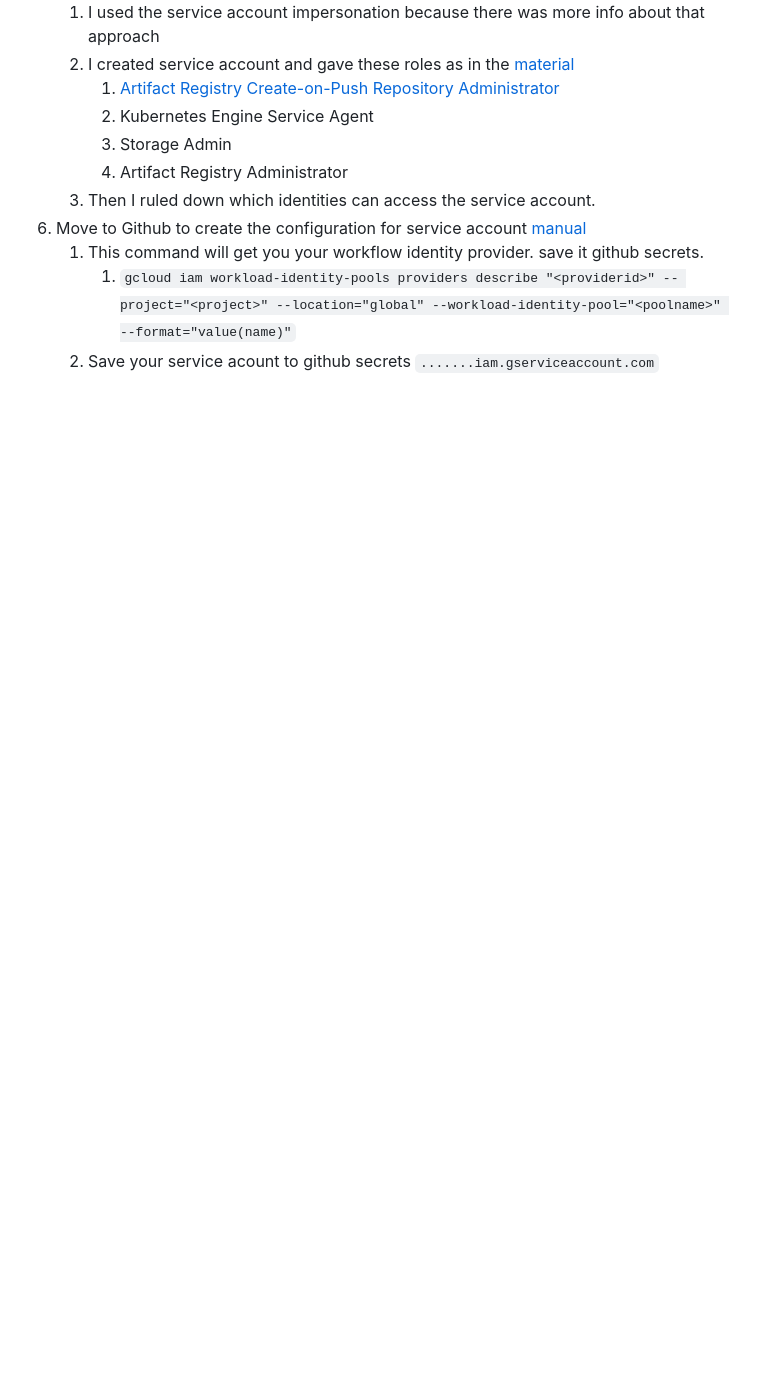
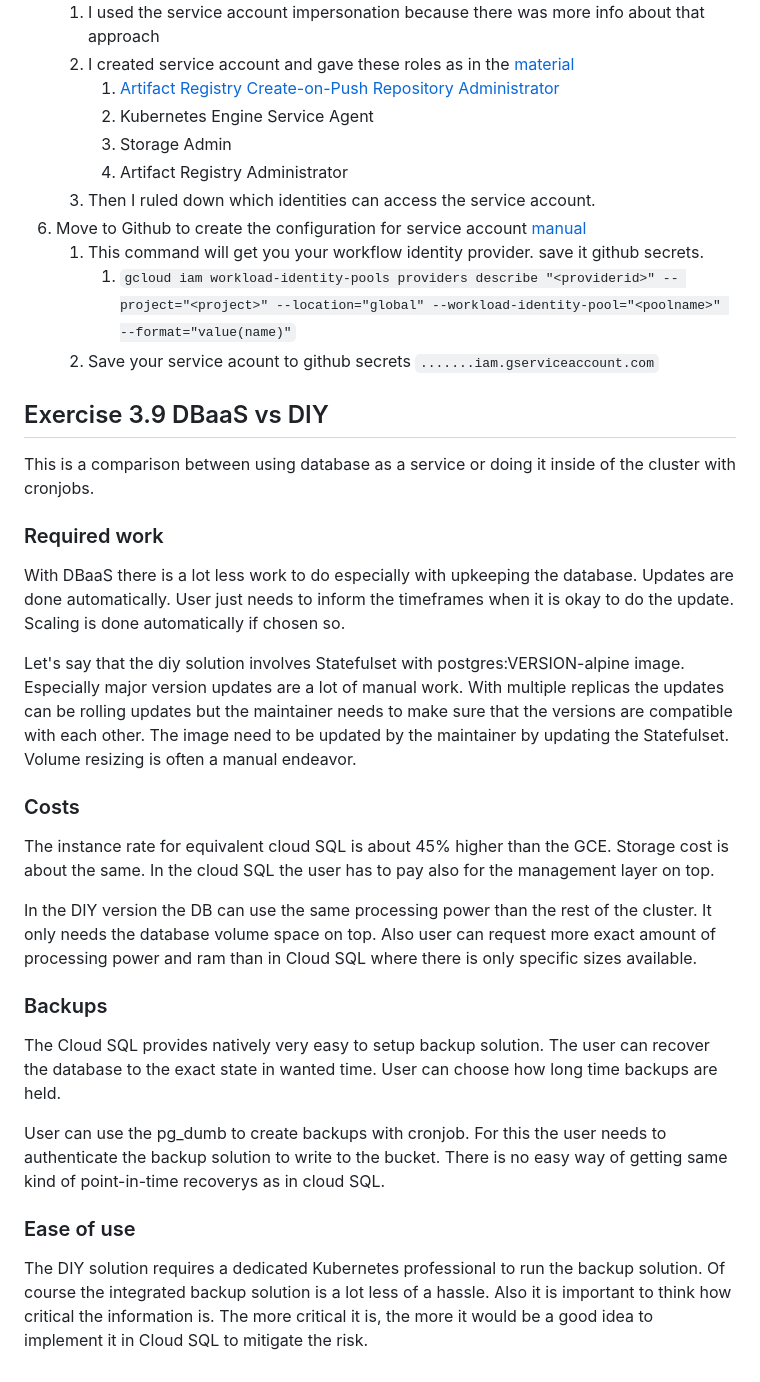
Before and after one commit to Jouchef/KubernetesSubmissions, a Markdown page: README.md, the part around one of its changes. Rendered like a GitHub page; blank space fills up the shorter version.

Commit message:
comparison between DBaaS vs DIY solution

```diff
--- a/README.md
+++ b/README.md
@@ -323,3 +328,29 @@ helm repo update
       1. `gcloud iam workload-identity-pools providers describe "<providerid>" --
 project="<project>" --location="global" --workload-identity-pool="<poolname>" --format="value(name)"`
    1. Save your service acount to github secrets `.......iam.gserviceaccount.com`
+
+
+## Exercise 3.9 DBaaS vs DIY
+
+This is a comparison between using database as a service or doing it inside of the cluster with cronjobs.
+
+### Required work
+With DBaaS there is a lot less work to do especially with upkeeping the database. Updates are done automatically. User just needs to inform the timeframes when it is okay to do the update. Scaling is done automatically if chosen so.
+
+Let's say that the diy solution involves Statefulset with postgres:VERSION-alpine image. Especially major version updates are a lot of manual work. With multiple replicas the updates can be rolling updates but the maintainer needs to make sure that the versions are compatible with each other. The image need to be updated by the maintainer by updating the Statefulset. Volume  resizing is often a manual endeavor.
+
+### Costs
+
+The instance rate for equivalent cloud SQL is about 45% higher than the GCE. Storage cost is about the same. In the cloud SQL the user has to pay also for the management layer on top.
+
+In the DIY version the DB can use the same processing power than the rest of the cluster. It only needs the database volume space on top. Also user can request more exact amount of processing power and ram than in Cloud SQL where there is only specific sizes available.
+
+### Backups
+
+The Cloud SQL provides natively very easy to setup backup solution. The user can recover the database to the exact state in wanted time. User can choose how long time backups are held.
+
+User can use the pg_dumb to create backups with cronjob. For this the user needs to authenticate the backup solution to write to the bucket. There is no easy way of getting same kind of point-in-time recoverys as in cloud SQL.
+
+### Ease of use
+
+The DIY solution requires a dedicated Kubernetes professional to run the backup solution. Of course the integrated backup solution is a lot less of a hassle. Also it is important to think how critical the information is. The more critical it is, the more it would be a good idea to implement it in Cloud SQL to mitigate the risk.
```
Also changed, not shown: other parts of README.md (+5 -0 lines).
